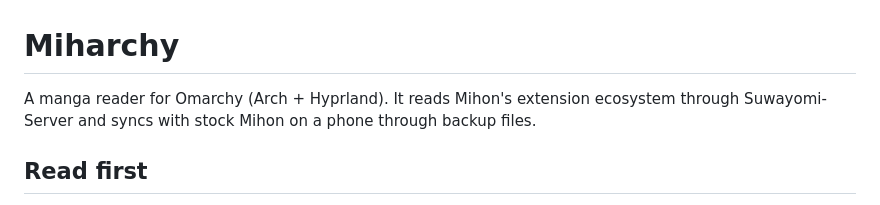
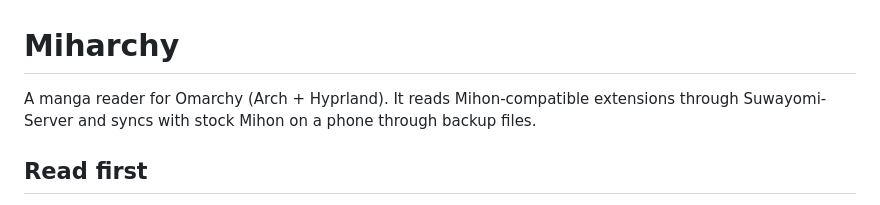
Before and after one commit to Aweiward/miharchy, a Markdown page: AGENTS.md, the part around the change. Rendered like a GitHub page.

```diff
--- a/AGENTS.md
+++ b/AGENTS.md
@@ -1,6 +1,6 @@
 # Miharchy
 
-A manga reader for Omarchy (Arch + Hyprland). It reads Mihon's extension ecosystem through Suwayomi-Server and syncs with stock Mihon on a phone through backup files.
+A manga reader for Omarchy (Arch + Hyprland). It reads Mihon-compatible extensions through Suwayomi-Server and syncs with stock Mihon on a phone through backup files.
 
 ## Read first
 
```
Also changed, not shown: GLOSSARY.md (+4 -4 lines), README.md (+4 -2 lines), site/banner.png, 1 other file.
